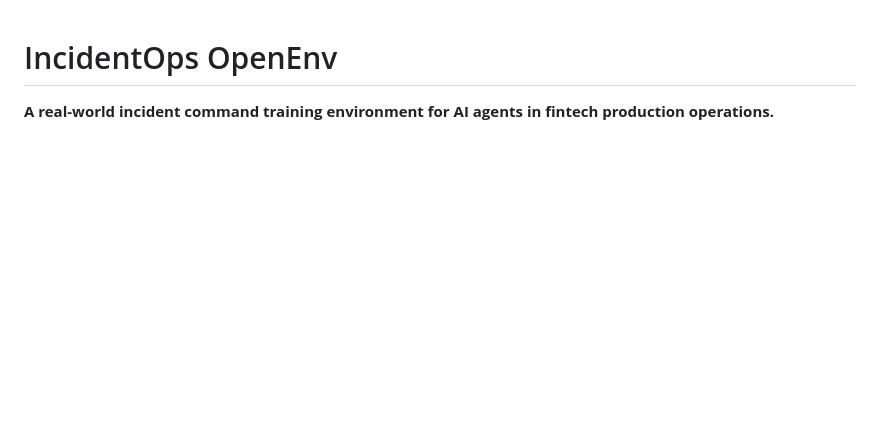
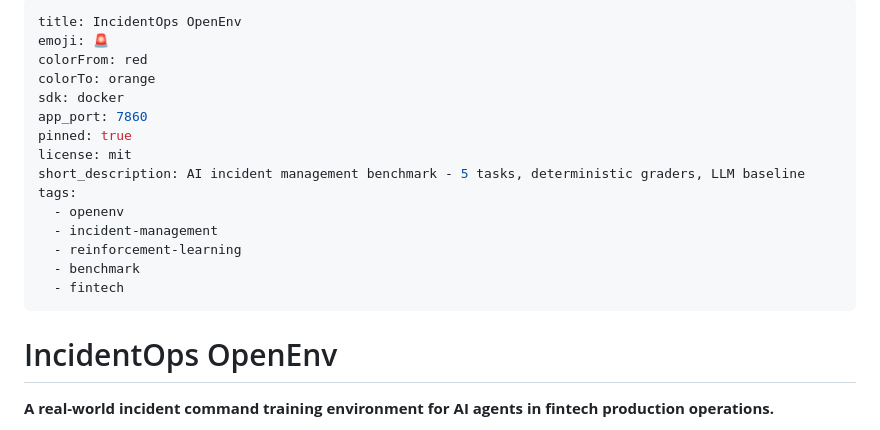
Before and after one commit to Chetanareddy18/IncidentOps-OpenEnv, a Markdown page: README.md, the part around the change. GitHub-like rendering; blank space fills up the shorter version.

Commit message:
Add HF Spaces frontmatter to README

```diff
--- a/README.md
+++ b/README.md
@@ -1,3 +1,21 @@
+---
+title: IncidentOps OpenEnv
+emoji: 🚨
+colorFrom: red
+colorTo: orange
+sdk: docker
+app_port: 7860
+pinned: true
+license: mit
+short_description: AI incident management benchmark - 5 tasks, deterministic graders, LLM baseline
+tags:
+  - openenv
+  - incident-management
+  - reinforcement-learning
+  - benchmark
+  - fintech
+---
+
 # IncidentOps OpenEnv
 
 **A real-world incident command training environment for AI agents in fintech production operations.**
```
